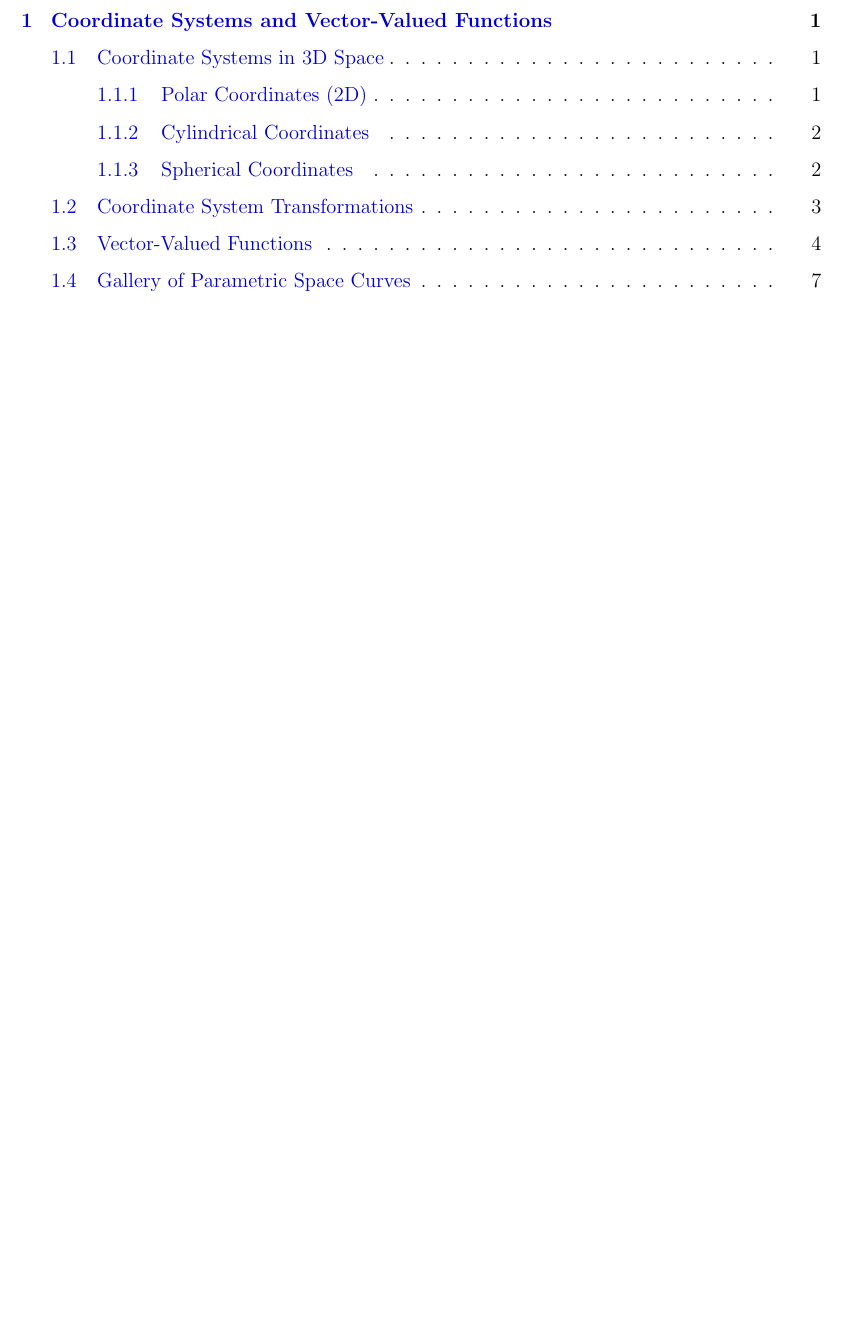
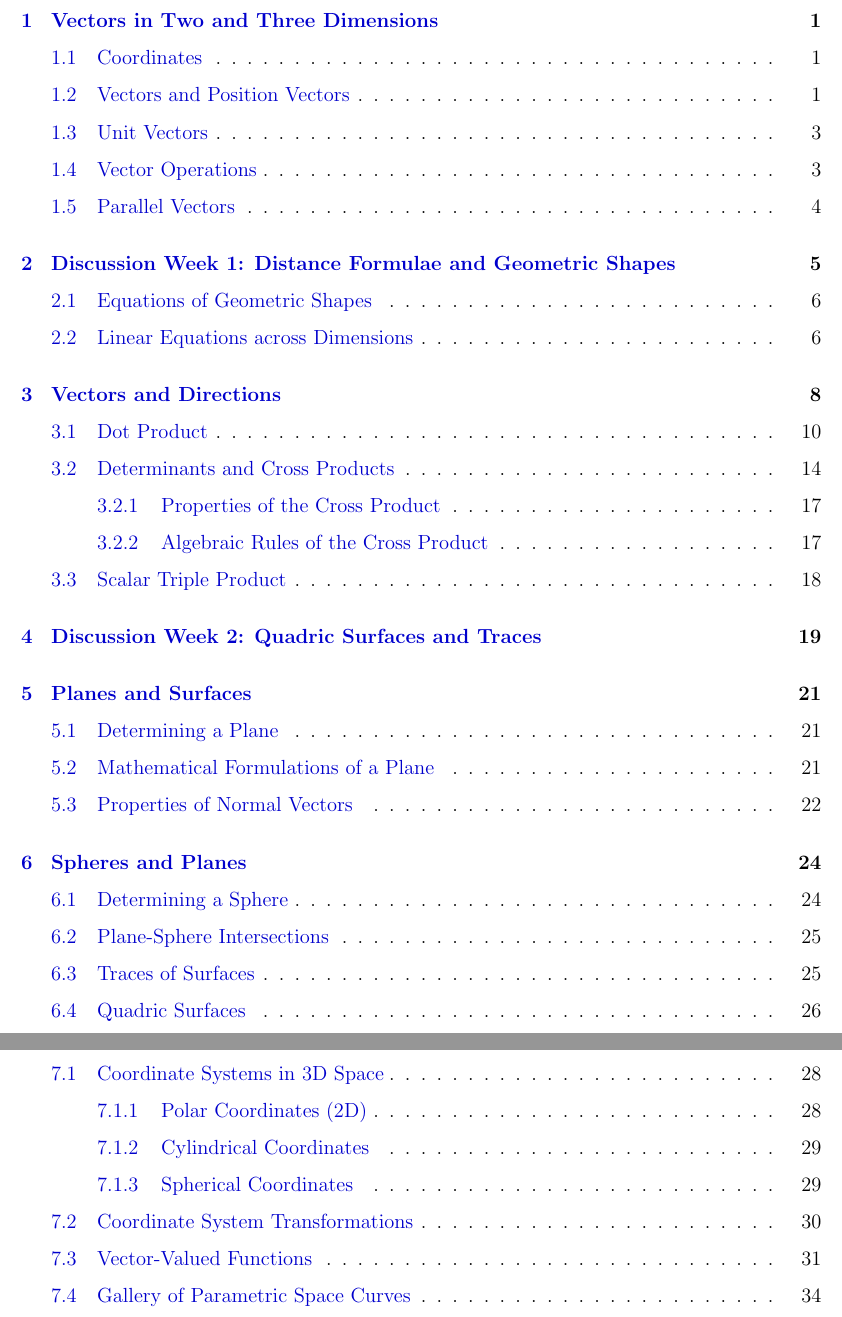
Before and after one commit to YichenLu4439/MATH_1920, a LaTeX document (main.tex, which reads sections/Vector_Valued Functions.tex): part of page 2 of 9 before the commit and two parts of pages 2 and 3 of 37 after it, the two joined at a grey line, cut at the place of the change, the shorter picture padded with empty space. The pictures show the PDF file main.pdf that the author committed with the source.

Commit message:
2026-09-11

```diff
--- a/main.tex
+++ b/main.tex
@@ -114,12 +114,12 @@
 
 \pagenumbering{arabic}
 % ===============================================
-% \include{sections/Vectors in Two and Three Dimensions}
-% \include{sections/Discussion Week 1}
-% \include{sections/Vectors and Directions}
-% \include{sections/Discussion Week 2}
-% \include{sections/Planes and Surfaces}
-\include{sections/Vector-Valued Functions}
+\include{sections/Vectors in Two and Three Dimensions}
+\include{sections/Discussion Week 1}
+\include{sections/Vectors and Directions}
+\include{sections/Discussion Week 2}
+\include{sections/Planes and Surfaces}
+\include{sections/Vector_Valued Functions}
 
 
 \end{document}
--- a/sections/Vector-Valued Functions.tex
+++ b/sections/Vector_Valued Functions.tex
@@ -1,4 +1,4 @@
-\section{Coordinate Systems and Vector-Valued Functions}
+\section{Vector-Valued Functions}
 
 \subsection{Coordinate Systems in 3D Space}
 
```
Also changed, not shown: sections/Planes and Surfaces.tex (+2 -4 lines), main.pdf, 14 other files.
